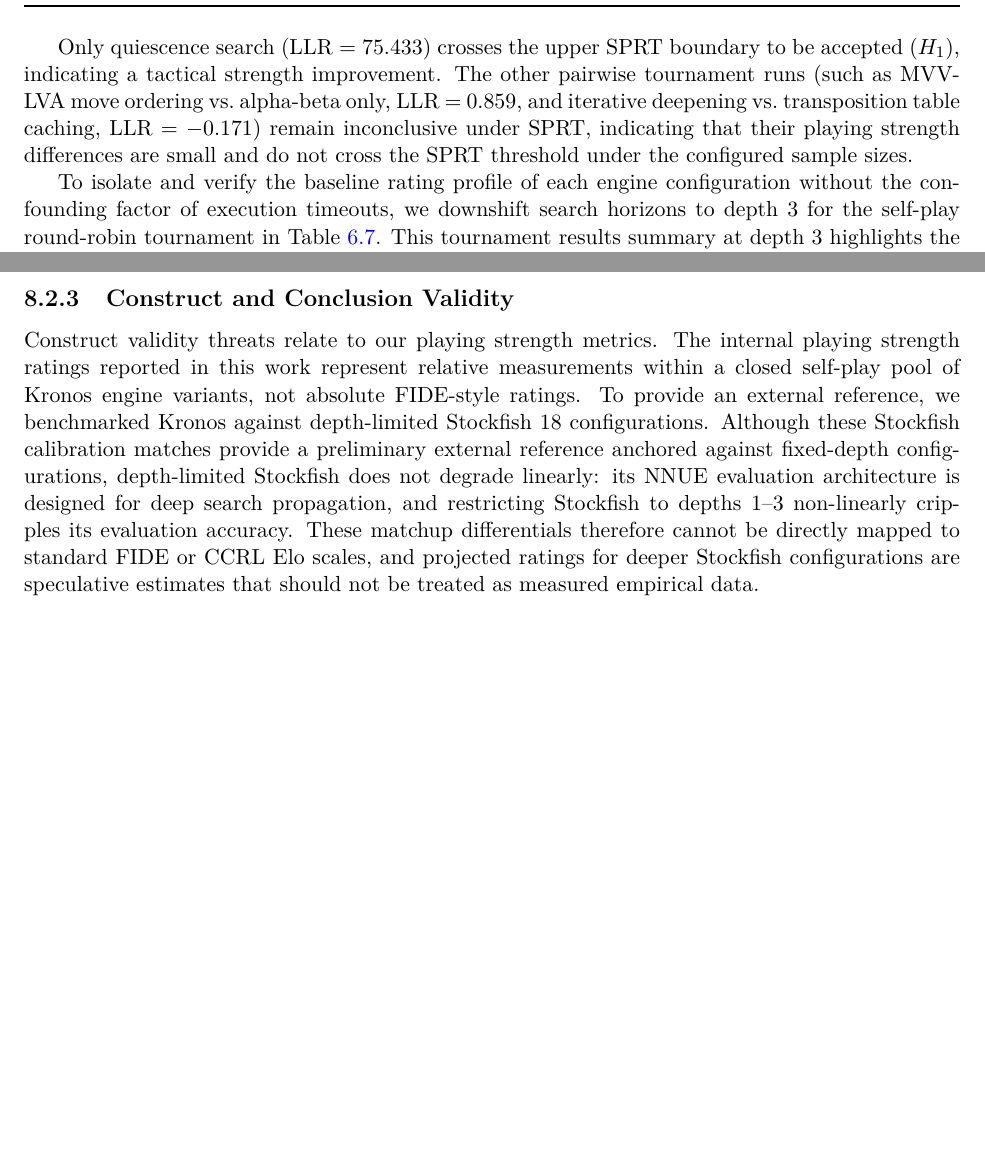
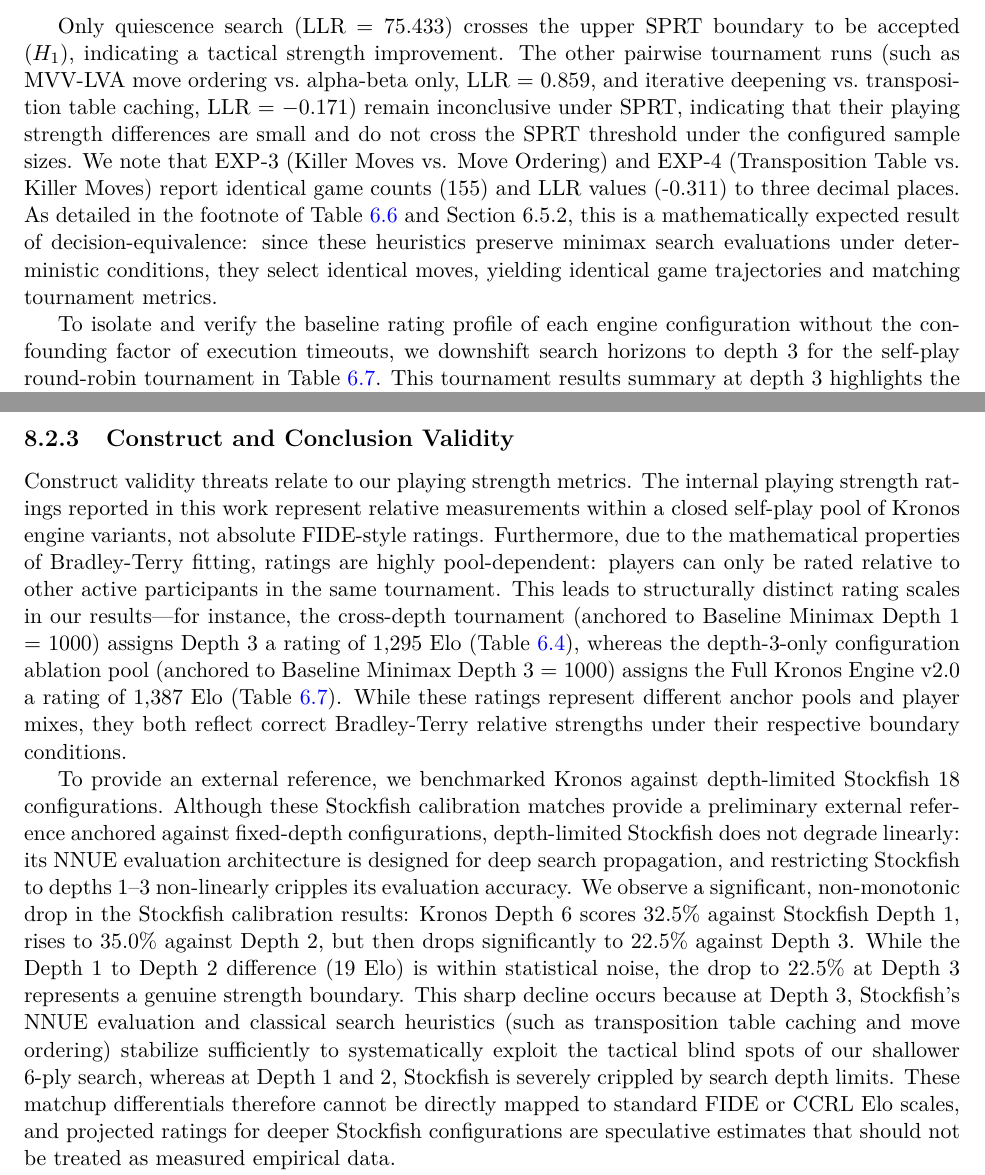
Before and after one commit to piyush2180/kronos, a LaTeX thesis (research-paper/main.tex, which reads research-paper/sections/experimental_results.tex, research-paper/sections/limitations.tex): two parts of pages 33 and 45 of 55 before the commit and two parts of pages 33 and 46 of 56 after it, joined at a grey line, cut so that both start at the same text, the shorter picture padded with empty space. Compiled offline with pdfLaTeX.

Commit message:
bugs fixed

```diff
--- a/research-paper/sections/experimental_results.tex
+++ b/research-paper/sections/experimental_results.tex
@@ -110,7 +110,7 @@ Sequential Probability Ratio Tests (SPRT) evaluate the statistical significance
 
 \input{tables/statistical_validation}
 
-Only quiescence search (LLR = 75.433) crosses the upper SPRT boundary to be accepted ($H_1$), indicating a tactical strength improvement. The other pairwise tournament runs (such as MVV-LVA move ordering vs.\ alpha-beta only, LLR = 0.859, and iterative deepening vs.\ transposition table caching, LLR = $-$0.171) remain inconclusive under SPRT, indicating that their playing strength differences are small and do not cross the SPRT threshold under the configured sample sizes.
+Only quiescence search (LLR = 75.433) crosses the upper SPRT boundary to be accepted ($H_1$), indicating a tactical strength improvement. The other pairwise tournament runs (such as MVV-LVA move ordering vs.\ alpha-beta only, LLR = 0.859, and iterative deepening vs.\ transposition table caching, LLR = $-$0.171) remain inconclusive under SPRT, indicating that their playing strength differences are small and do not cross the SPRT threshold under the configured sample sizes. We note that EXP-3 (Killer Moves vs. Move Ordering) and EXP-4 (Transposition Table vs. Killer Moves) report identical game counts (155) and LLR values (-0.311) to three decimal places. As detailed in the footnote of Table~\ref{tab:statistical_validation} and Section 6.5.2, this is a mathematically expected result of decision-equivalence: since these heuristics preserve minimax search evaluations under deterministic conditions, they select identical moves, yielding identical game trajectories and matching tournament metrics.
 
 To isolate and verify the baseline rating profile of each engine configuration without the confounding factor of execution timeouts, we downshift search horizons to depth 3 for the self-play round-robin tournament in Table~\ref{tab:tournament_results}. This tournament results summary at depth 3 highlights the influence of quiescence search: the full engine variant scores 90.0\% (1,387 internal self-play rating) across 60 games in the self-play tournament, whereas the variant without quiescence search scores 45.0\% (1,016 internal self-play rating). Note that this rating of 1,387 Elo represents strength fitted within a depth-3 configuration ablation pool (anchored at Baseline Minimax Depth 3 = 1000). It is mathematically distinct from the 1,295 Elo rating reported for Depth 3 in Table~\ref{tab:cross_depth_elo}, which represents strength fitted within a cross-depth pool of final engine variants (anchored at Baseline Minimax Depth 1 = 1000). Due to different player mixes and anchors, the relative rating scales are pool-dependent.
 
--- a/research-paper/sections/limitations.tex
+++ b/research-paper/sections/limitations.tex
@@ -21,7 +21,9 @@ External threats limit the generalizability of our findings. First, the engine's
 Second, Kronos lacks several components common in modern tournament chess engines, such as endgame tablebases (e.g., Syzygy tablebases) and Neural Network evaluations (NNUE). The absence of tablebases increases draw rates in simplified endgames, as the engine cannot resolve forced mates or draws instantly. The absence of NNUE limits the positional and tactical accuracy of evaluations, restricting the engine's play to classical heuristic weightings (Piece-Square Tables).
 
 \subsection{Construct and Conclusion Validity}
-Construct validity threats relate to our playing strength metrics. The internal playing strength ratings reported in this work represent relative measurements within a closed self-play pool of Kronos engine variants, not absolute FIDE-style ratings. To provide an external reference, we benchmarked Kronos against depth-limited Stockfish 18 configurations. Although these Stockfish calibration matches provide a preliminary external reference anchored against fixed-depth configurations, depth-limited Stockfish does not degrade linearly: its NNUE evaluation architecture is designed for deep search propagation, and restricting Stockfish to depths 1--3 non-linearly cripples its evaluation accuracy. These matchup differentials therefore cannot be directly mapped to standard FIDE or CCRL Elo scales, and projected ratings for deeper Stockfish configurations are speculative estimates that should not be treated as measured empirical data.
+Construct validity threats relate to our playing strength metrics. The internal playing strength ratings reported in this work represent relative measurements within a closed self-play pool of Kronos engine variants, not absolute FIDE-style ratings. Furthermore, due to the mathematical properties of Bradley-Terry fitting, ratings are highly pool-dependent: players can only be rated relative to other active participants in the same tournament. This leads to structurally distinct rating scales in our results—for instance, the cross-depth tournament (anchored to Baseline Minimax Depth 1 = 1000) assigns Depth 3 a rating of 1,295 Elo (Table~\ref{tab:cross_depth_elo}), whereas the depth-3-only configuration ablation pool (anchored to Baseline Minimax Depth 3 = 1000) assigns the Full Kronos Engine v2.0 a rating of 1,387 Elo (Table~\ref{tab:tournament_results}). While these ratings represent different anchor pools and player mixes, they both reflect correct Bradley-Terry relative strengths under their respective boundary conditions.
+
+To provide an external reference, we benchmarked Kronos against depth-limited Stockfish 18 configurations. Although these Stockfish calibration matches provide a preliminary external reference anchored against fixed-depth configurations, depth-limited Stockfish does not degrade linearly: its NNUE evaluation architecture is designed for deep search propagation, and restricting Stockfish to depths 1--3 non-linearly cripples its evaluation accuracy. We observe a significant, non-monotonic drop in the Stockfish calibration results: Kronos Depth 6 scores 32.5\% against Stockfish Depth 1, rises to 35.0\% against Depth 2, but then drops significantly to 22.5\% against Depth 3. While the Depth 1 to Depth 2 difference (19 Elo) is within statistical noise, the drop to 22.5\% at Depth 3 represents a genuine strength boundary. This sharp decline occurs because at Depth 3, Stockfish's NNUE evaluation and classical search heuristics (such as transposition table caching and move ordering) stabilize sufficiently to systematically exploit the tactical blind spots of our shallower 6-ply search, whereas at Depth 1 and 2, Stockfish is severely crippled by search depth limits. These matchup differentials therefore cannot be directly mapped to standard FIDE or CCRL Elo scales, and projected ratings for deeper Stockfish configurations are speculative estimates that should not be treated as measured empirical data.
 
 Additionally, statistical conclusion validity is bounded by the deterministic nature of the search core. Because Kronos uses strictly deterministic root move selection (no temperature scaling or stochastic sampling), the effective degrees of freedom in any matchup are bounded by the opening book size: $2 \times |\text{opening book}| = 100$ independent game outcomes per variant pair. Sample sizes beyond this bound do not contribute new statistical information.
 
```
Also changed, not shown: research-paper/tables/node_counts.tex (+1 -0 lines), research-paper/main.pdf, research-paper/sections/experimental_results.tex (6 more changed lines).
